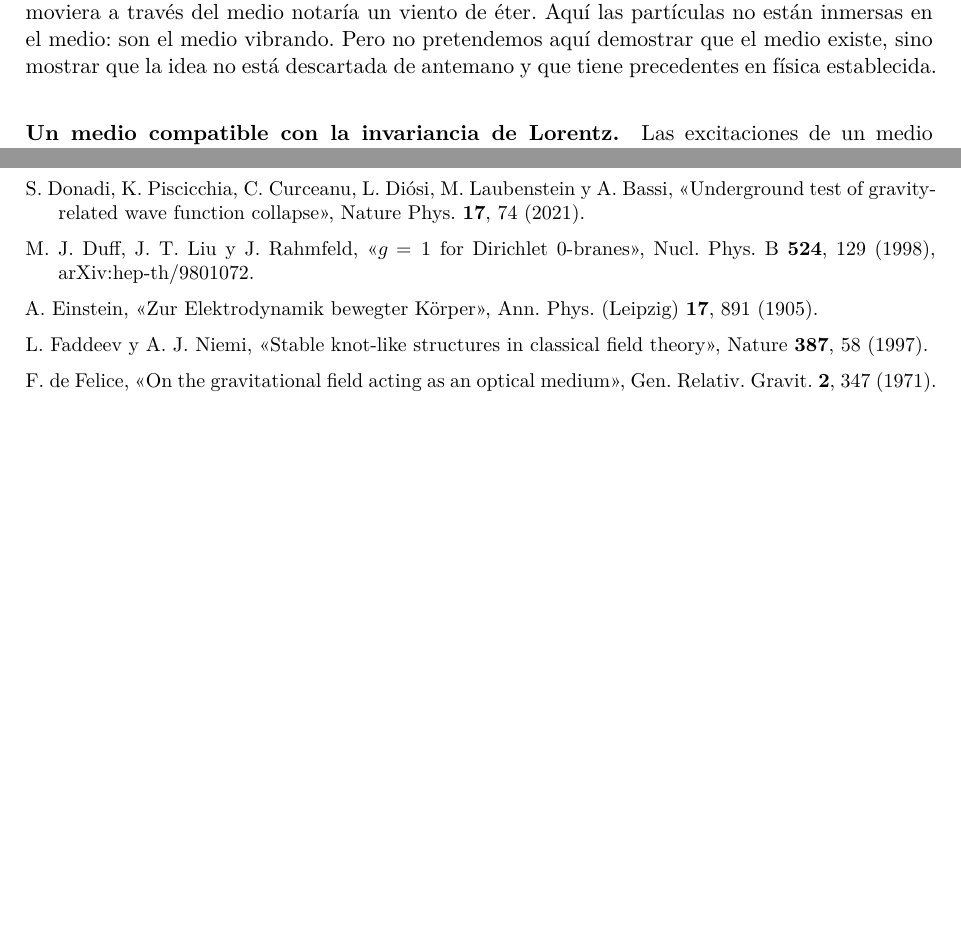
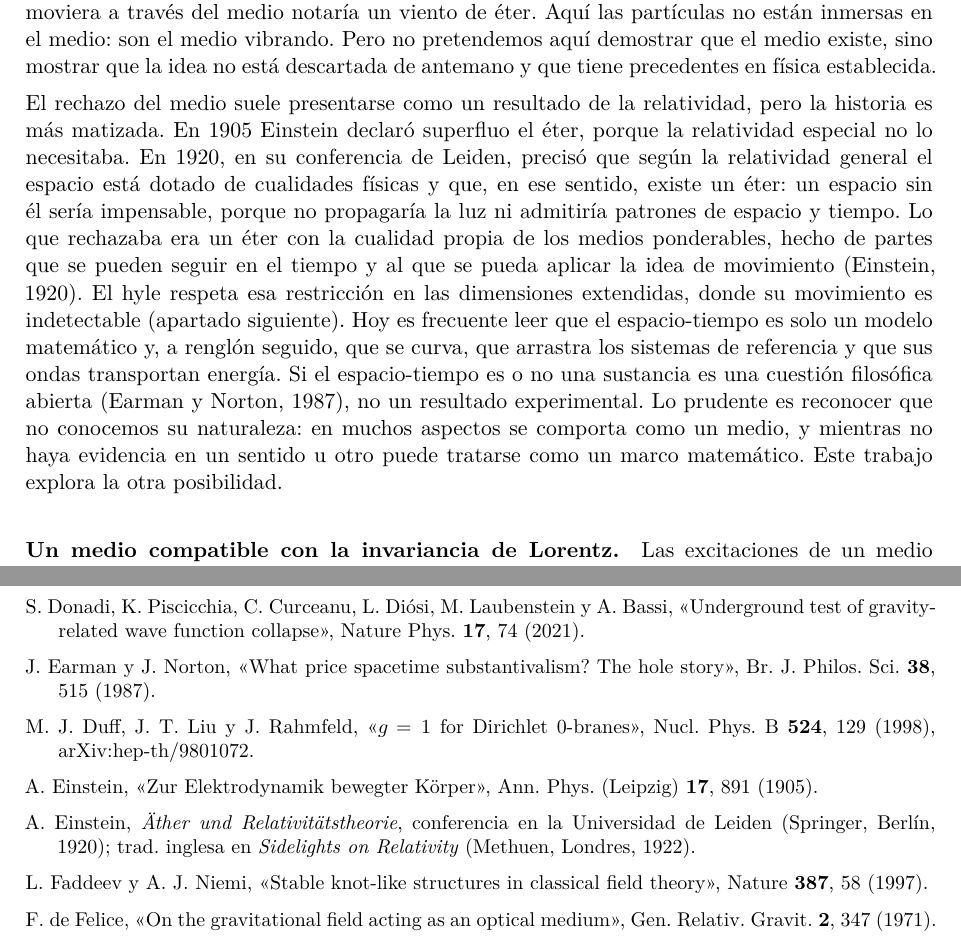
Before and after one commit to ernestoLopezG/leptones-en-el-hyle, a LaTeX paper (preprint/leptones_en_el_hyle.tex): two parts of pages 3 and 49 of 52 before the commit and two parts of pages 3 and 50 of 53 after it, joined at a grey line, cut so that both start at the same text, the shorter picture padded with empty space. Compiled offline with XeLaTeX.

Commit message:
Introducción: Einstein en Leiden (1920) y el estatus filosófico del espacio-tiempo
Co-Authored-By: Claude Opus 5.5 <noreply@anthropic.com>
Claude-Session: https://claude.ai/code/session_018XsoNVBcgYF62CjMFbACAb

```diff
--- a/preprint/leptones_en_el_hyle.tex
+++ b/preprint/leptones_en_el_hyle.tex
@@ -90,6 +90,8 @@ La física actual calcula muy bien, pero no dice qué es lo que calcula. Es cier
 El punto de partida es suponer que la relatividad y la mecánica cuántica son correctas a la vez, aunque parezcan difíciles de conciliar, y buscar qué medio las haría compatibles. Si todo lo que existe son ondas de un medio que avanzan a $c$, y su energía va en cuantos, $E=\hbar\omega$, una partícula con masa es una onda confinada en las direcciones transversales, como en una guía de ondas. Su relación de dispersión, $\omega^2=c^2k^2+\omega_c^2$, multiplicada por $\hbar^2$, es la relación de Einstein, $E^2=p^2c^2+m^2c^4$, con la masa igual a la frecuencia de corte, $mc^2=\hbar\omega_c$. La onda avanza siempre a $c$, pero en zigzag, y su velocidad de grupo es menor que $c$; la longitud de onda a lo largo de la guía es la de de~Broglie. Es la idea de Kaluza y Klein dicha en el lenguaje de las guías de ondas: la sección de la guía son las dimensiones compactas. La idea de que todo avanza a $c$ y la masa es la parte del movimiento que no va por nuestro espacio tiene precedentes: el propio Klein (1926), la llamada relatividad euclídea (Newburgh y Phipps, 1969; Montanus, 1991; Gersten, 2003) y, de forma independiente y muy próxima a la de este trabajo, Alcerro Mena (2018). Todo lo demás (las capas, las fases, la topología) es lo que ha hecho falta para que esa sección dé las partículas que se observan.
 
 La hipótesis de un medio de transmisión se ha visto lastrada por la objeción histórica del éter. Y es cierto que el concepto de partículas inmersas en un sustrato no se sostiene: un cuerpo que se moviera a través del medio notaría un viento de éter. Aquí las partículas no están inmersas en el medio: son el medio vibrando. Pero no pretendemos aquí demostrar que el medio existe, sino mostrar que la idea no está descartada de antemano y que tiene precedentes en física establecida.
+
+El rechazo del medio suele presentarse como un resultado de la relatividad, pero la historia es más matizada. En 1905 Einstein declaró superfluo el éter, porque la relatividad especial no lo necesitaba. En 1920, en su conferencia de Leiden, precisó que según la relatividad general el espacio está dotado de cualidades físicas y que, en ese sentido, existe un éter: un espacio sin él sería impensable, porque no propagaría la luz ni admitiría patrones de espacio y tiempo. Lo que rechazaba era un éter con la cualidad propia de los medios ponderables, hecho de partes que se pueden seguir en el tiempo y al que se pueda aplicar la idea de movimiento (Einstein, 1920). El hyle respeta esa restricción en las dimensiones extendidas, donde su movimiento es indetectable (apartado siguiente). Hoy es frecuente leer que el espacio-tiempo es solo un modelo matemático y, a renglón seguido, que se curva, que arrastra los sistemas de referencia y que sus ondas transportan energía. Si el espacio-tiempo es o no una sustancia es una cuestión filosófica abierta (Earman y Norton, 1987), no un resultado experimental. Lo prudente es reconocer que no conocemos su naturaleza: en muchos aspectos se comporta como un medio, y mientras no haya evidencia en un sentido u otro puede tratarse como un marco matemático. Este trabajo explora la otra posibilidad.
 
 \apartado{Un medio compatible con la invariancia de Lorentz.} Las excitaciones de un medio pueden obedecer la relatividad especial con la velocidad de propagación del propio medio como velocidad límite. Frank (1949) mostró que una dislocación helicoidal que se mueve en un medio elástico isótropo ---y el hyle lo sería en las dimensiones extendidas--- se contrae exactamente según Lorentz, con $c$ igual a la velocidad del sonido transversal (en los cristales reales, anisótropos, y en otros tipos de dislocación el comportamiento es solo aproximado). Bell (1976) subrayó la consecuencia: si los observadores y sus instrumentos están hechos de excitaciones del medio, ningún experimento del tipo de Michelson--Morley puede detectar el movimiento respecto a él. En la misma línea, las excitaciones de baja energía de un fluido ven una métrica efectiva de tipo Lorentz (Unruh, 1981; Barceló, Liberati y Visser, 2005), y en el superfluido ${}^3$He-A la invariancia de Lorentz aparece como propiedad emergente (Volovik, 2003). En todos estos casos la invariancia es emergente y aproximada: se rompe a energías cercanas a la escala propia del medio. El modelo hereda esta restricción, y la escala a la que el hyle dejaría de ser invariante tiene que estar más allá de los límites experimentales actuales; en el sector del electrón, las comparaciones con iones atrapados acotan cualquier anisotropía de su energía en torno a una parte en $10^{18}$ (Pruttivarasin et al., 2015) \st{A}. Que todas las excitaciones del hyle compartan una misma $c$ es un problema abierto (sección~\ref{sec:abierto}, punto~\ref{ab:metrica}).
 
@@ -849,8 +851,10 @@ Términos propios del trabajo, con el equivalente estándar más cercano cuando
 \item G.~H. Derrick, «Comments on nonlinear wave equations as models for elementary particles», J. Math. Phys. \textbf{5}, 1252 (1964).
 \item P.~A.~M. Dirac, «The quantum theory of the electron», Proc. R. Soc. Lond. A \textbf{117}, 610 (1928).
 \item S. Donadi, K. Piscicchia, C. Curceanu, L. Diósi, M. Laubenstein y A. Bassi, «Underground test of gravity-related wave function collapse», Nature Phys. \textbf{17}, 74 (2021).
+\item J. Earman y J. Norton, «What price spacetime substantivalism? The hole story», Br. J. Philos. Sci. \textbf{38}, 515 (1987).
 \item M.~J. Duff, J.~T. Liu y J. Rahmfeld, «$g=1$ for Dirichlet 0-branes», Nucl. Phys. B \textbf{524}, 129 (1998), arXiv:hep-th/9801072.
 \item A. Einstein, «Zur Elektrodynamik bewegter Körper», Ann. Phys. (Leipzig) \textbf{17}, 891 (1905).
+\item A. Einstein, \emph{Äther und Relativitätstheorie}, conferencia en la Universidad de Leiden (Springer, Berlín, 1920); trad. inglesa en \emph{Sidelights on Relativity} (Methuen, Londres, 1922).
 \item L. Faddeev y A.~J. Niemi, «Stable knot-like structures in classical field theory», Nature \textbf{387}, 58 (1997).
 \item F. de~Felice, «On the gravitational field acting as an optical medium», Gen. Relativ. Gravit. \textbf{2}, 347 (1971).
 \item E. Fermi, J. Pasta, S. Ulam y M. Tsingou, «Studies of nonlinear problems», informe Los Alamos LA-1940 (1955).
```
